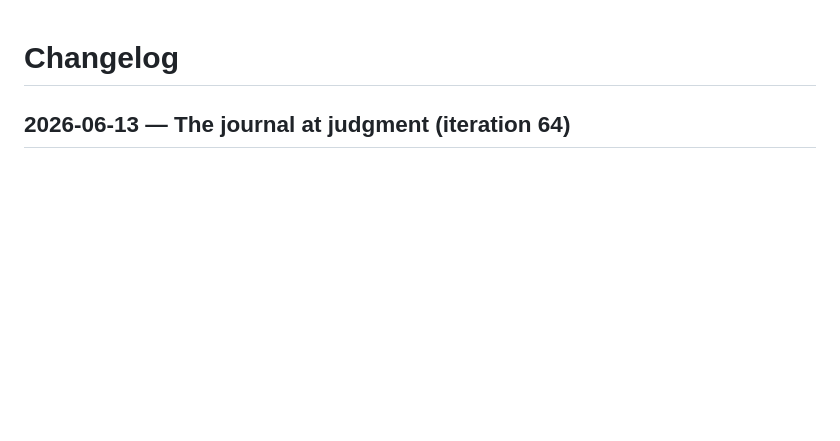
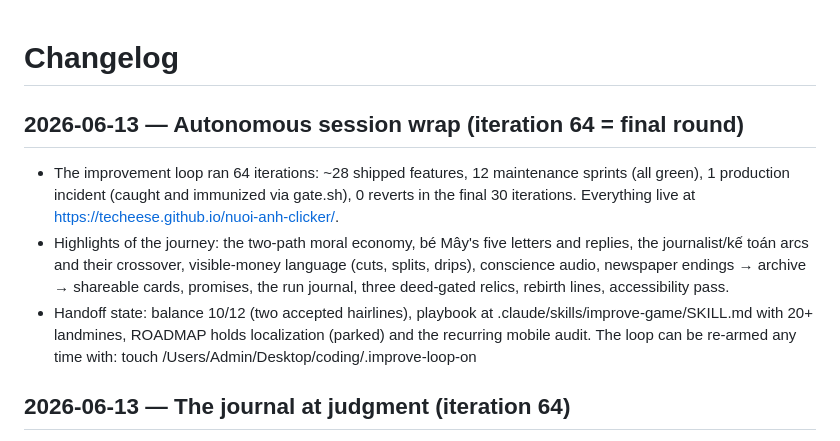
Before and after one commit to techeese/nuoi-anh-clicker, a Markdown page: CHANGELOG.md, the part around the change. Rendered like a GitHub page; blank space fills up the shorter version.

Commit message:
Autonomous session wrap: 64 iterations, loop paused by owner
- Final state: all gates green, live site current, balance 10/12 with two
  accepted hairlines, zero open defects
- Re-arm instructions in ROADMAP and CHANGELOG

Co-Authored-By: Claude Fable 5 <noreply@anthropic.com>

```diff
--- a/CHANGELOG.md
+++ b/CHANGELOG.md
@@ -1,4 +1,17 @@
 # Changelog
+
+## 2026-06-13 — Autonomous session wrap (iteration 64 = final round)
+- The improvement loop ran 64 iterations: ~28 shipped features, 12 maintenance sprints
+  (all green), 1 production incident (caught and immunized via gate.sh), 0 reverts in the
+  final 30 iterations. Everything live at https://techeese.github.io/nuoi-anh-clicker/.
+- Highlights of the journey: the two-path moral economy, bé Mây's five letters and replies,
+  the journalist/kế toán arcs and their crossover, visible-money language (cuts, splits,
+  drips), conscience audio, newspaper endings → archive → shareable cards, promises,
+  the run journal, three deed-gated relics, rebirth lines, accessibility pass.
+- Handoff state: balance 10/12 (two accepted hairlines), playbook at
+  .claude/skills/improve-game/SKILL.md with 20+ landmines, ROADMAP holds localization
+  (parked) and the recurring mobile audit. The loop can be re-armed any time with:
+  touch /Users/Admin/Desktop/coding/.improve-loop-on
 
 ## 2026-06-13 — The journal at judgment (iteration 64)
 - Every ending screen gains 📔 "Đọc lại nhật ký": review your run's full decision history —
```
Also changed, not shown: ROADMAP.md (+3 -0 lines).
